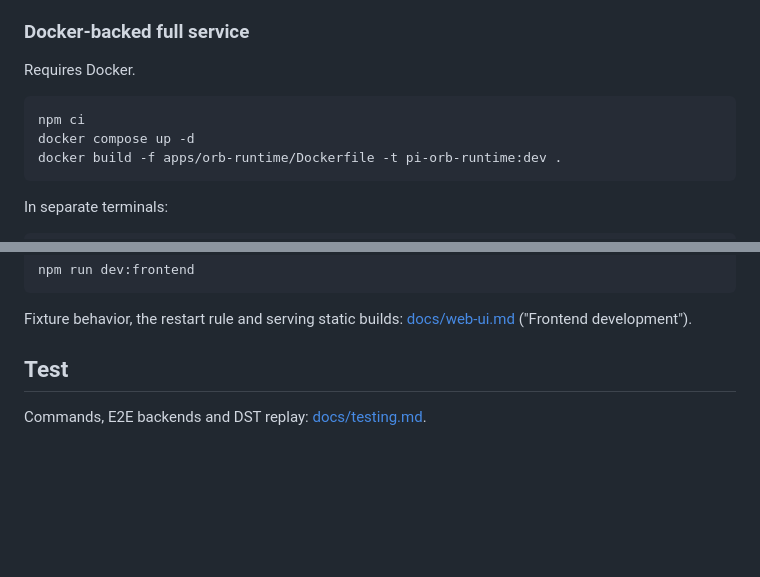
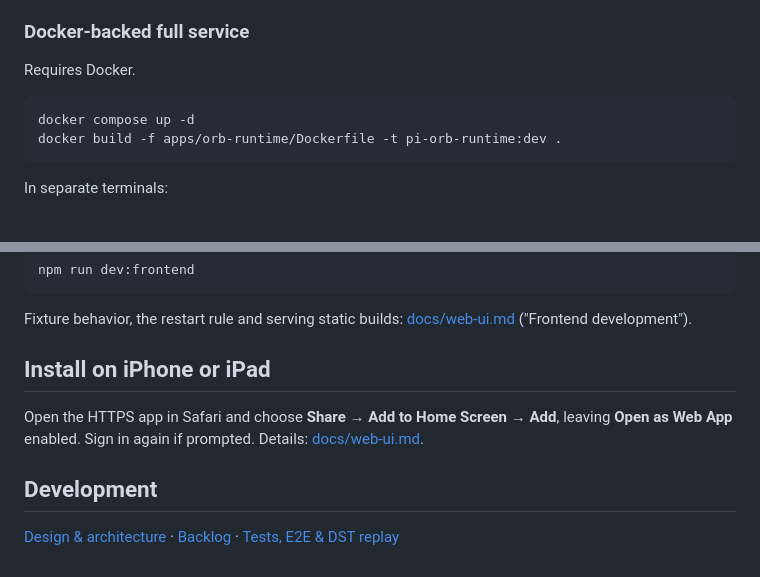
Before and after one commit to schani/pi-orb, a Markdown page: README.md, 2 parts joined by grey strips. GitHub-like rendering; blank space fills up the shorter version.

````diff
--- a/README.md
+++ b/README.md
@@ -15,7 +48,6 @@ Requires Node.js and npm at the versions pinned in [package.json](package.json)
 Requires Docker.
 
 ```sh
-npm ci
 docker compose up -d
 docker build -f apps/orb-runtime/Dockerfile -t pi-orb-runtime:dev .
 ```
@@ -53,6 +85,10 @@ npm run dev:frontend
 
 Fixture behavior, the restart rule and serving static builds: [docs/web-ui.md](docs/web-ui.md) ("Frontend development").
 
-## Test
+## Install on iPhone or iPad
 
-Commands, E2E backends and DST replay: [docs/testing.md](docs/testing.md).
+Open the HTTPS app in Safari and choose **Share → Add to Home Screen → Add**, leaving **Open as Web App** enabled. Sign in again if prompted. Details: [docs/web-ui.md](docs/web-ui.md).
+
+## Development
+
+[Design & architecture](DESIGN.md) · [Backlog](TODO.md) · [Tests, E2E & DST replay](docs/testing.md)
````
Also changed, not shown: other parts of README.md (+37 -4 lines), docs/assets/readme-orb.png (added).
